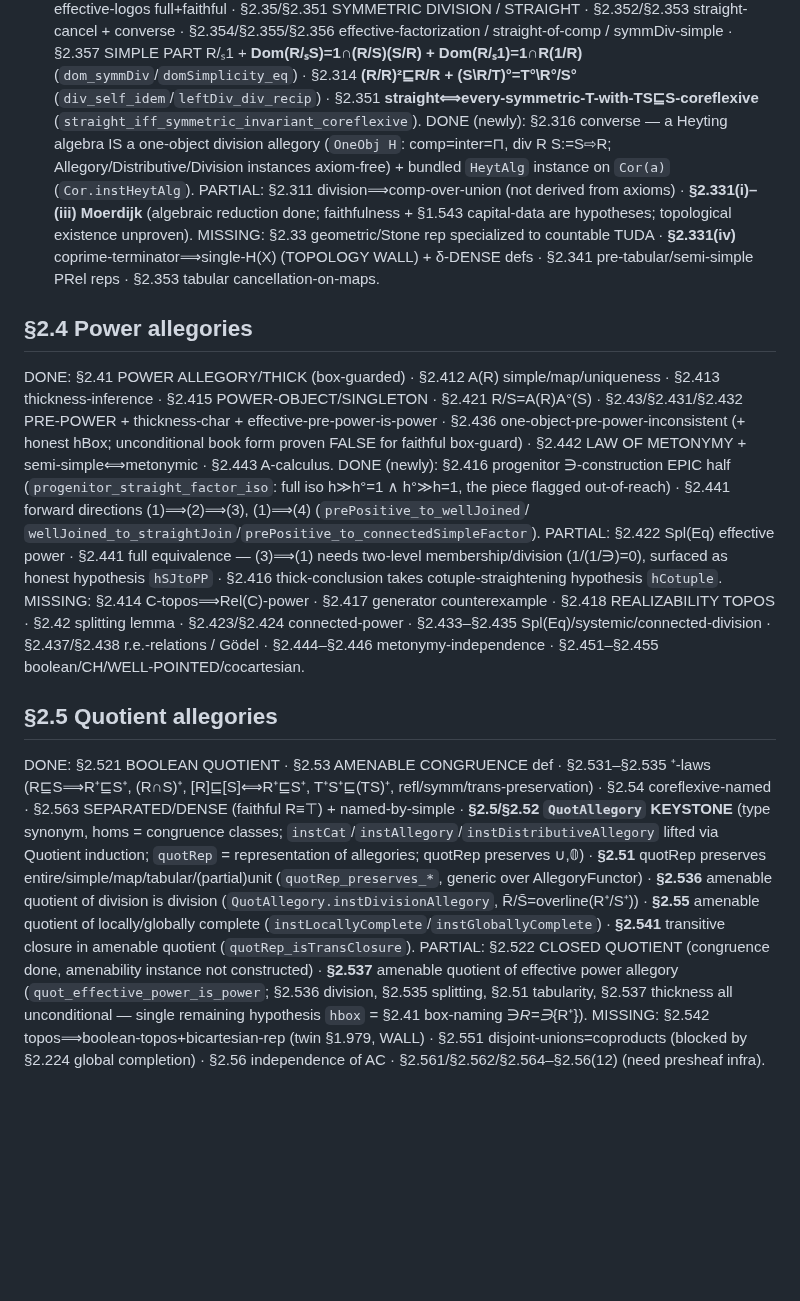
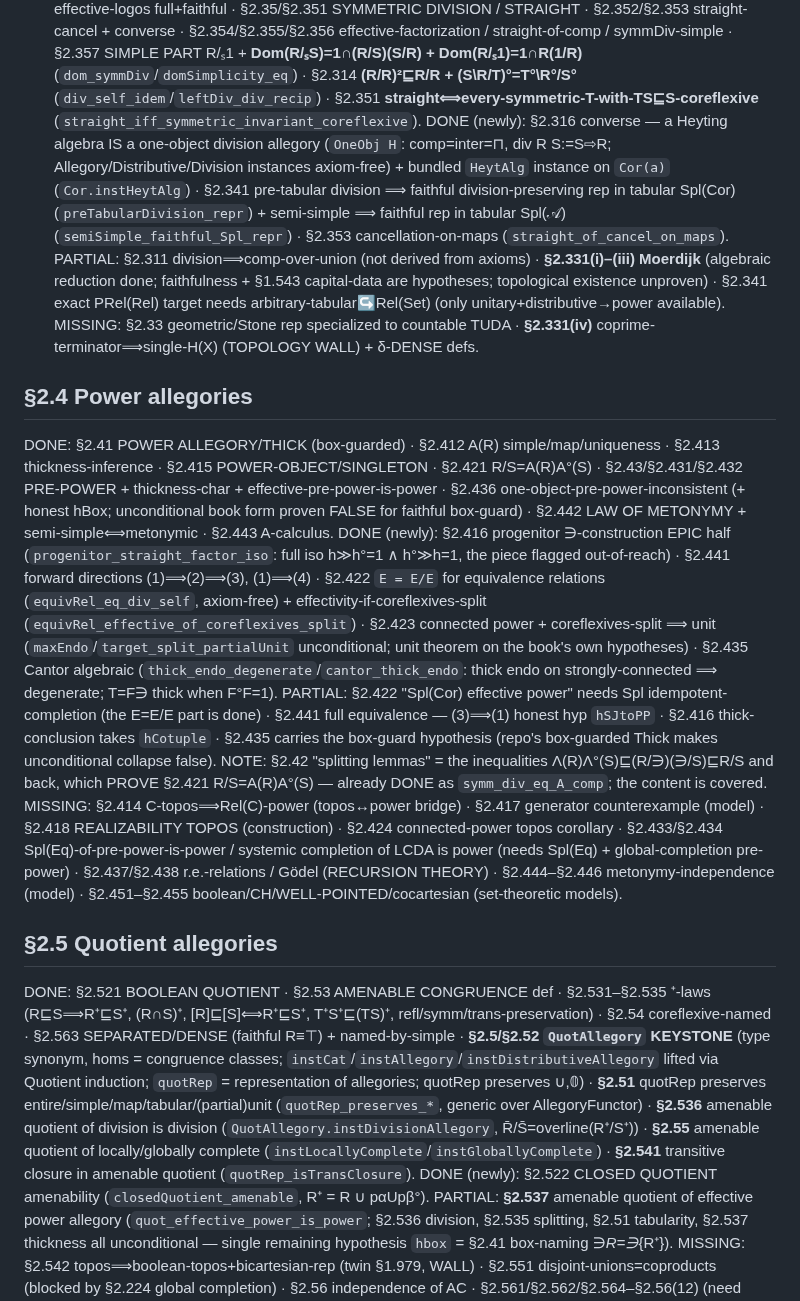
Before and after one commit to co-dh/fredy, a Markdown page: COVERAGE.md, the part around the change. GitHub-like rendering; blank space fills up the shorter version.

Commit message:
COVERAGE.md: Wave-3 closures (§2.522/2.422/2.423/2.435/2.341/2.353) + §2.42 note
Co-Authored-By: Claude Opus 4.8 (1M context) <noreply@anthropic.com>
Claude-Session: https://claude.ai/code/session_011QRqZnL3Z6zwkYgYxJZuhM

```diff
--- a/COVERAGE.md
+++ b/COVERAGE.md
@@ -251,11 +251,14 @@ converse · §2.354/§2.355/§2.356 effective-factorization / straight-of-comp /
 (S\R/T)°=T°\R°/S°** (`div_self_idem`/`leftDiv_div_recip`) · §2.351 **straight⟺every-symmetric-T-with-TS⊑S-coreflexive**
 (`straight_iff_symmetric_invariant_coreflexive`).
 DONE (newly): §2.316 converse — a Heyting algebra IS a one-object division allegory (`OneObj H`: comp=inter=⊓, div R S:=S⇨R;
-Allegory/Distributive/Division instances axiom-free) + bundled `HeytAlg` instance on `Cor(a)` (`Cor.instHeytAlg`).
+Allegory/Distributive/Division instances axiom-free) + bundled `HeytAlg` instance on `Cor(a)` (`Cor.instHeytAlg`) · §2.341
+pre-tabular division ⟹ faithful division-preserving rep in tabular Spl(Cor) (`preTabularDivision_repr`) + semi-simple ⟹ faithful
+rep in tabular Spl(𝒜) (`semiSimple_faithful_Spl_repr`) · §2.353 cancellation-on-maps (`straight_of_cancel_on_maps`).
 PARTIAL: §2.311 division⟹comp-over-union (not derived from axioms) · **§2.331(i)–(iii) Moerdijk** (algebraic reduction done;
-faithfulness + §1.543 capital-data are hypotheses; topological existence unproven).
+faithfulness + §1.543 capital-data are hypotheses; topological existence unproven) · §2.341 exact PRel(Rel) target needs
+arbitrary-tabular↪Rel(Set) (only unitary+distributive→power available).
 MISSING: §2.33 geometric/Stone rep specialized to countable TUDA · **§2.331(iv)** coprime-terminator⟹single-H(X)
-(TOPOLOGY WALL) + δ-DENSE defs · §2.341 pre-tabular/semi-simple PRel reps · §2.353 tabular cancellation-on-maps.
+(TOPOLOGY WALL) + δ-DENSE defs.
 
 ## §2.4  Power allegories
 
@@ -264,13 +267,20 @@ POWER-OBJECT/SINGLETON · §2.421 R/S=A(R)A°(S) · §2.43/§2.431/§2.432 PRE-P
 §2.436 one-object-pre-power-inconsistent (+ honest hBox; unconditional book form proven FALSE for faithful box-guard) · §2.442
 LAW OF METONYMY + semi-simple⟺metonymic · §2.443 A-calculus.
 DONE (newly): §2.416 progenitor ∋-construction EPIC half (`progenitor_straight_factor_iso`: full iso h≫h°=1 ∧ h°≫h=1, the
-piece flagged out-of-reach) · §2.441 forward directions (1)⟹(2)⟹(3), (1)⟹(4) (`prePositive_to_wellJoined`/
-`wellJoined_to_straightJoin`/`prePositive_to_connectedSimpleFactor`).
-PARTIAL: §2.422 Spl(Eq) effective power · §2.441 full equivalence — (3)⟹(1) needs two-level membership/division (1/(1/∋)=0),
-surfaced as honest hypothesis `hSJtoPP` · §2.416 thick-conclusion takes cotuple-straightening hypothesis `hCotuple`.
-MISSING: §2.414 C-topos⟹Rel(C)-power · §2.417 generator counterexample · §2.418 REALIZABILITY TOPOS · §2.42 splitting lemma ·
-§2.423/§2.424 connected-power · §2.433–§2.435 Spl(Eq)/systemic/connected-division · §2.437/§2.438 r.e.-relations / Gödel ·
-§2.444–§2.446 metonymy-independence · §2.451–§2.455 boolean/CH/WELL-POINTED/cocartesian.
+piece flagged out-of-reach) · §2.441 forward directions (1)⟹(2)⟹(3), (1)⟹(4) · §2.422 `E = E/E` for equivalence relations
+(`equivRel_eq_div_self`, axiom-free) + effectivity-if-coreflexives-split (`equivRel_effective_of_coreflexives_split`) · §2.423
+connected power + coreflexives-split ⟹ unit (`maxEndo`/`target_split_partialUnit` unconditional; unit theorem on the book's own
+hypotheses) · §2.435 Cantor algebraic (`thick_endo_degenerate`/`cantor_thick_endo`: thick endo on strongly-connected ⟹ degenerate;
+T=F∋ thick when F°F=1).
+PARTIAL: §2.422 "Spl(Cor) effective power" needs Spl idempotent-completion (the E=E/E part is done) · §2.441 full equivalence —
+(3)⟹(1) honest hyp `hSJtoPP` · §2.416 thick-conclusion takes `hCotuple` · §2.435 carries the box-guard hypothesis (repo's
+box-guarded Thick makes unconditional collapse false).
+NOTE: §2.42 "splitting lemmas" = the inequalities Λ(R)Λ°(S)⊑(R/∋)(∋/S)⊑R/S and back, which PROVE §2.421 R/S=A(R)A°(S) —
+already DONE as `symm_div_eq_A_comp`; the content is covered.
+MISSING: §2.414 C-topos⟹Rel(C)-power (topos↔power bridge) · §2.417 generator counterexample (model) · §2.418 REALIZABILITY
+TOPOS (construction) · §2.424 connected-power topos corollary · §2.433/§2.434 Spl(Eq)-of-pre-power-is-power / systemic completion
+of LCDA is power (needs Spl(Eq) + global-completion pre-power) · §2.437/§2.438 r.e.-relations / Gödel (RECURSION THEORY) ·
+§2.444–§2.446 metonymy-independence (model) · §2.451–§2.455 boolean/CH/WELL-POINTED/cocartesian (set-theoretic models).
 
 ## §2.5  Quotient allegories
 
@@ -282,7 +292,8 @@ entire/simple/map/tabular/(partial)unit (`quotRep_preserves_*`, generic over All
 division is division (`QuotAllegory.instDivisionAllegory`, R̄/S̄=overline(R⁺/S⁺)) · **§2.55** amenable quotient of locally/globally
 complete (`instLocallyComplete`/`instGloballyComplete`) · **§2.541** transitive closure in amenable quotient
 (`quotRep_isTransClosure`).
-PARTIAL: §2.522 CLOSED QUOTIENT (congruence done, amenability instance not constructed) · **§2.537** amenable quotient of effective
+DONE (newly): §2.522 CLOSED QUOTIENT amenability (`closedQuotient_amenable`, R⁺ = R ∪ pαUpβ°).
+PARTIAL: **§2.537** amenable quotient of effective
 power allegory (`quot_effective_power_is_power`; §2.536 division, §2.535 splitting, §2.51 tabularity, §2.537 thickness all
 unconditional — single remaining hypothesis `hbox` = §2.41 box-naming ∋_R=∋_{R⁺}).
 MISSING: §2.542 topos⟹boolean-topos+bicartesian-rep (twin §1.979, WALL) · §2.551 disjoint-unions=coproducts (blocked by §2.224
```
